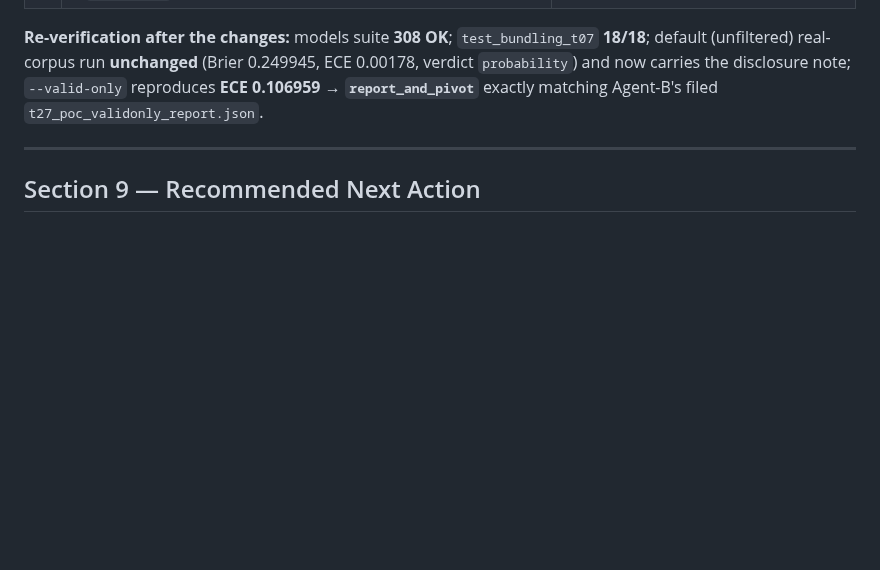
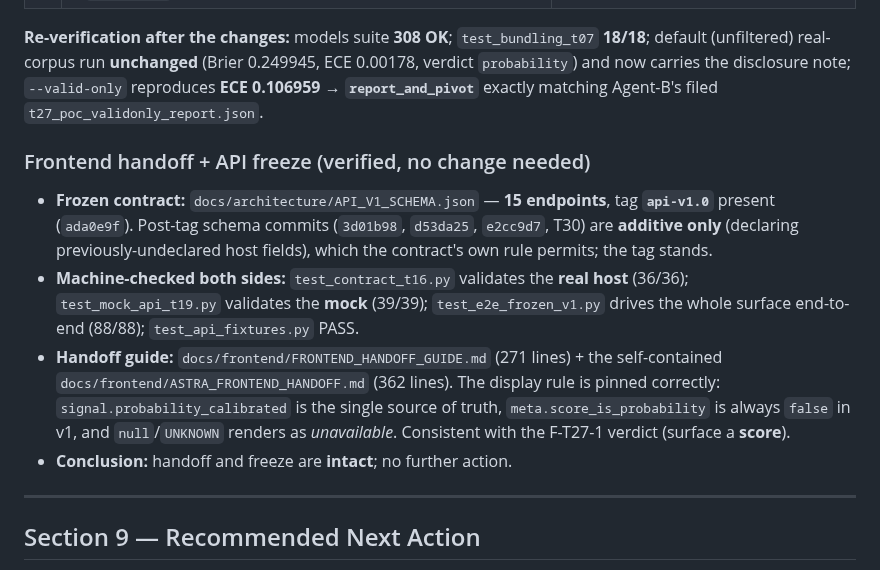
Before and after one commit to alimazna/asp, a Markdown page: coordination/SOLO_AUDIT.md, the part around the change. GitHub-like rendering; blank space fills up the shorter version.

Commit message:
solo: record frontend-handoff + api-v1.0 freeze verification in SOLO_AUDIT

```diff
--- a/coordination/SOLO_AUDIT.md
+++ b/coordination/SOLO_AUDIT.md
@@ -224,6 +224,23 @@ ECE 0.00178, verdict `probability`) and now carries the disclosure note;
 `--valid-only` reproduces **ECE 0.106959 → `report_and_pivot`** exactly matching
 Agent-B's filed `t27_poc_validonly_report.json`.
 
+### Frontend handoff + API freeze (verified, no change needed)
+
+- **Frozen contract:** `docs/architecture/API_V1_SCHEMA.json` — **15 endpoints**,
+  tag **`api-v1.0`** present (`ada0e9f`). Post-tag schema commits (`3d01b98`,
+  `d53da25`, `e2cc9d7`, T30) are **additive only** (declaring previously-undeclared
+  host fields), which the contract's own rule permits; the tag stands.
+- **Machine-checked both sides:** `test_contract_t16.py` validates the **real host**
+  (36/36); `test_mock_api_t19.py` validates the **mock** (39/39);
+  `test_e2e_frozen_v1.py` drives the whole surface end-to-end (88/88);
+  `test_api_fixtures.py` PASS.
+- **Handoff guide:** `docs/frontend/FRONTEND_HANDOFF_GUIDE.md` (271 lines) + the
+  self-contained `docs/frontend/ASTRA_FRONTEND_HANDOFF.md` (362 lines). The display
+  rule is pinned correctly: `signal.probability_calibrated` is the single source of
+  truth, `meta.score_is_probability` is always `false` in v1, and `null`/`UNKNOWN`
+  renders as *unavailable*. Consistent with the F-T27-1 verdict (surface a **score**).
+- **Conclusion:** handoff and freeze are **intact**; no further action.
+
 ---
 
 ## Section 9 — Recommended Next Action
```
